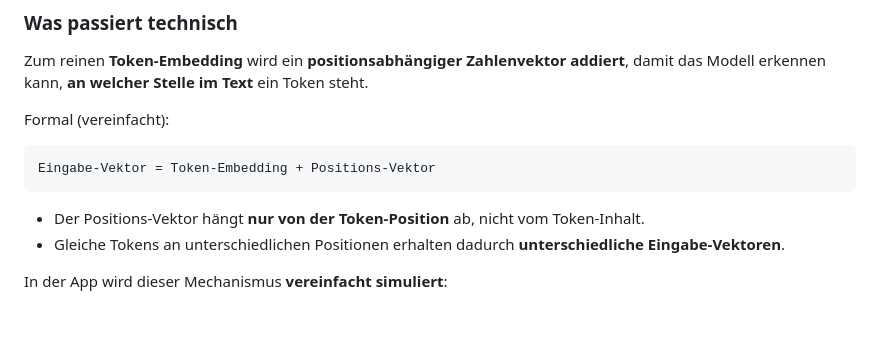
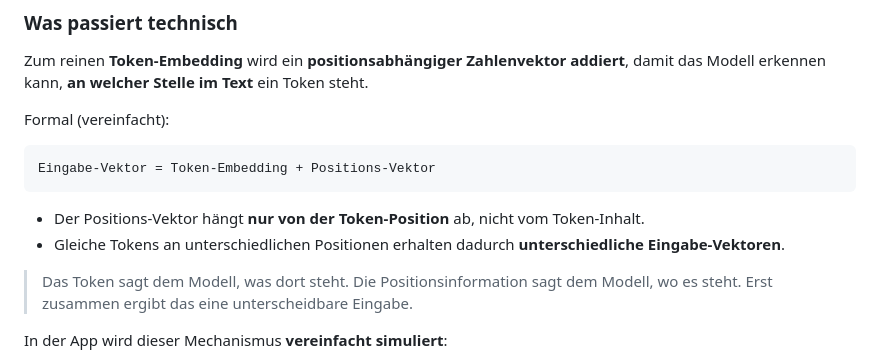
Before and after one commit to hrmnns/cher-llm-simulator, a Markdown page: docs/guide/02-parameters-embeddings.md, the part around the change. Drawn GitHub-style; blank space fills up the shorter version.

Commit message:
Ergänze Erklärung zu Positions-Vektoren und Tokens
Erklärt die Rolle von Positions-Vektoren und Tokens in Eingabe-Vektoren.

```diff
--- a/docs/guide/02-parameters-embeddings.md
+++ b/docs/guide/02-parameters-embeddings.md
@@ -74,6 +74,8 @@ Eingabe-Vektor = Token-Embedding + Positions-Vektor
 
 - Der Positions-Vektor hängt **nur von der Token-Position** ab, nicht vom Token-Inhalt.
 - Gleiche Tokens an unterschiedlichen Positionen erhalten dadurch **unterschiedliche Eingabe-Vektoren**.
+
+> Das Token sagt dem Modell, was dort steht. Die Positionsinformation sagt dem Modell, wo es steht. Erst zusammen ergibt das eine unterscheidbare Eingabe.
 
 In der App wird dieser Mechanismus **vereinfacht simuliert**:
 - additiv
```
